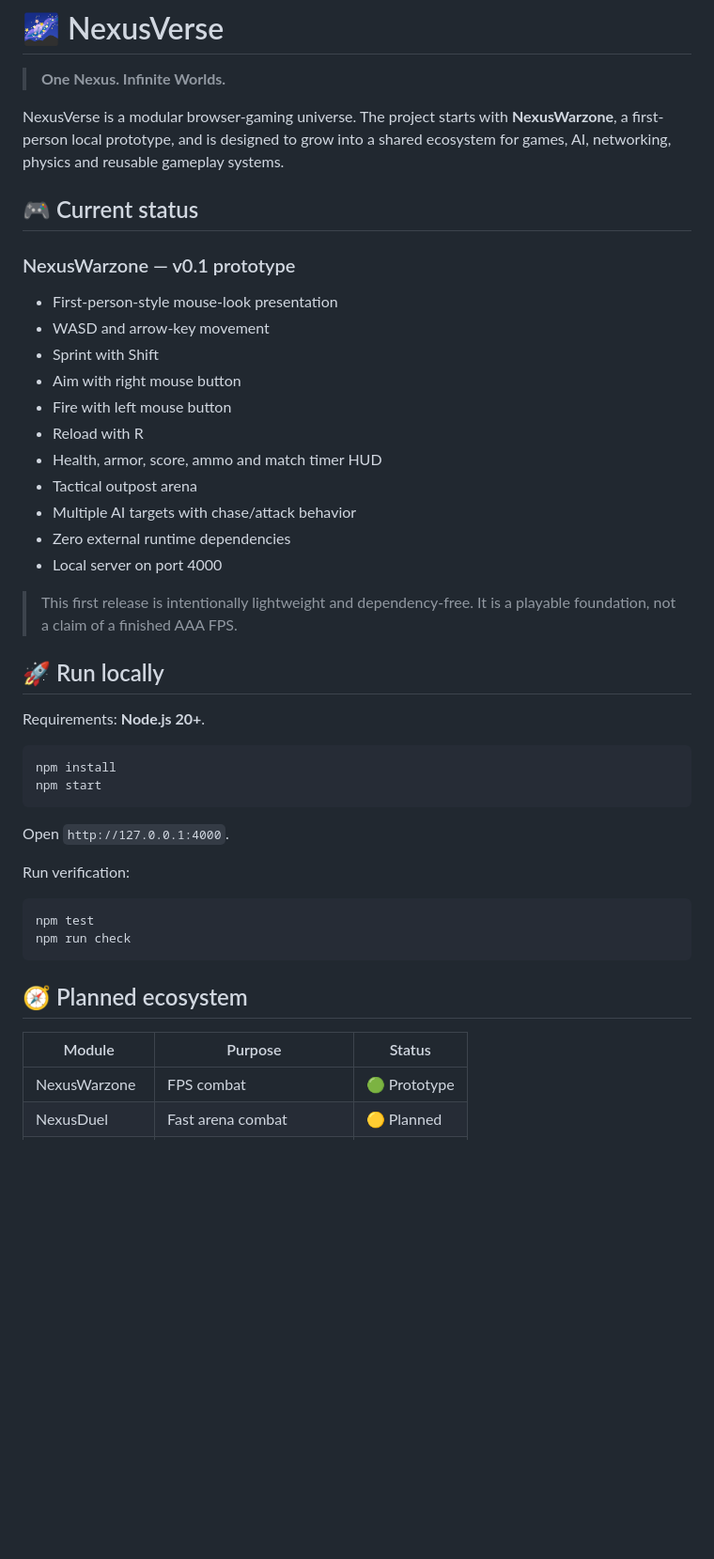
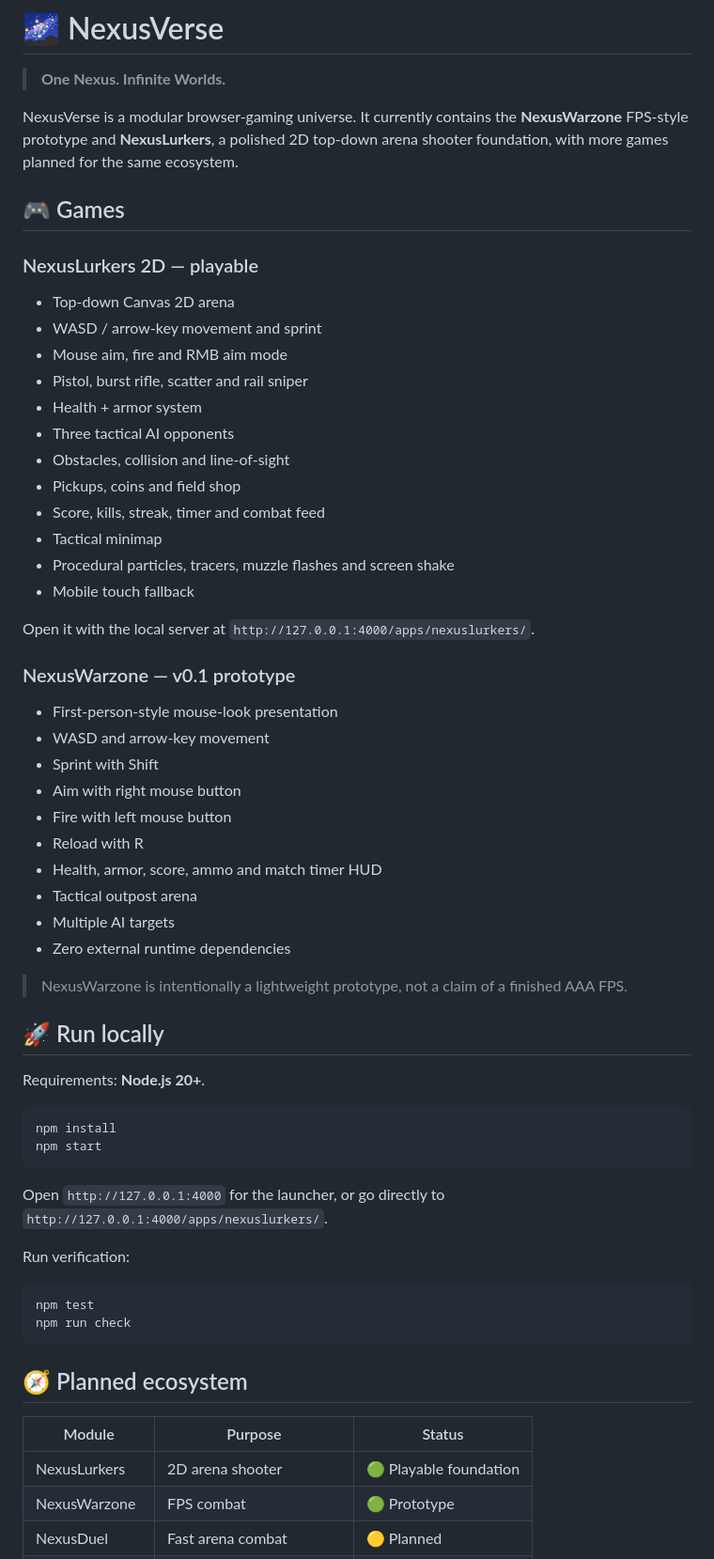
Before and after one commit to quynhthuan2014-crypto/NexusVerse, a Markdown page: README.md, the part around one of its changes. Shown at 94% size. Rendered like a GitHub page; blank space fills up the shorter version.

````diff
--- a/README.md
+++ b/README.md
@@ -2,9 +2,25 @@
 
 > **One Nexus. Infinite Worlds.**
 
-NexusVerse is a modular browser-gaming universe. The project starts with **NexusWarzone**, a first-person local prototype, and is designed to grow into a shared ecosystem for games, AI, networking, physics and reusable gameplay systems.
+NexusVerse is a modular browser-gaming universe. It currently contains the **NexusWarzone** FPS-style prototype and **NexusLurkers**, a polished 2D top-down arena shooter foundation, with more games planned for the same ecosystem.
 
-## 🎮 Current status
+## 🎮 Games
+
+### NexusLurkers 2D — playable
+- Top-down Canvas 2D arena
+- WASD / arrow-key movement and sprint
+- Mouse aim, fire and RMB aim mode
+- Pistol, burst rifle, scatter and rail sniper
+- Health + armor system
+- Three tactical AI opponents
+- Obstacles, collision and line-of-sight
+- Pickups, coins and field shop
+- Score, kills, streak, timer and combat feed
+- Tactical minimap
+- Procedural particles, tracers, muzzle flashes and screen shake
+- Mobile touch fallback
+
+Open it with the local server at `http://127.0.0.1:4000/apps/nexuslurkers/`.
 
 ### NexusWarzone — v0.1 prototype
 - First-person-style mouse-look presentation
@@ -15,11 +31,10 @@ NexusVerse is a modular browser-gaming universe. The project starts with **Nexus
 - Reload with R
 - Health, armor, score, ammo and match timer HUD
 - Tactical outpost arena
-- Multiple AI targets with chase/attack behavior
+- Multiple AI targets
 - Zero external runtime dependencies
-- Local server on port 4000
 
-> This first release is intentionally lightweight and dependency-free. It is a playable foundation, not a claim of a finished AAA FPS.
+> NexusWarzone is intentionally a lightweight prototype, not a claim of a finished AAA FPS.
 
 ## 🚀 Run locally
 
@@ -30,7 +45,7 @@ npm install
 npm start
 ```
 
-Open `http://127.0.0.1:4000`.
+Open `http://127.0.0.1:4000` for the launcher, or go directly to `http://127.0.0.1:4000/apps/nexuslurkers/`.
 
 Run verification:
 
@@ -43,6 +58,7 @@ npm run check
 
 | Module | Purpose | Status |
 |---|---|---|
+| NexusLurkers | 2D arena shooter | 🟢 Playable foundation |
 | NexusWarzone | FPS combat | 🟢 Prototype |
 | NexusDuel | Fast arena combat | 🟡 Planned |
 | NexusCraft | Voxel exploration/building | 🟡 Planned |
````
Also changed, not shown: other parts of README.md (+25 -23 lines).
